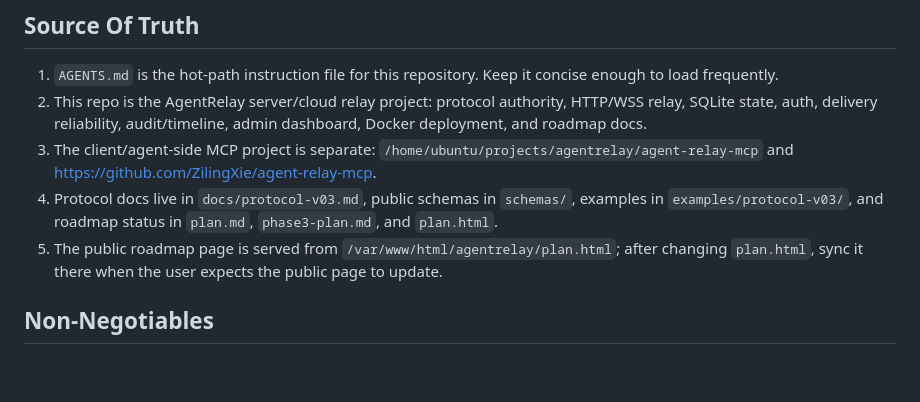
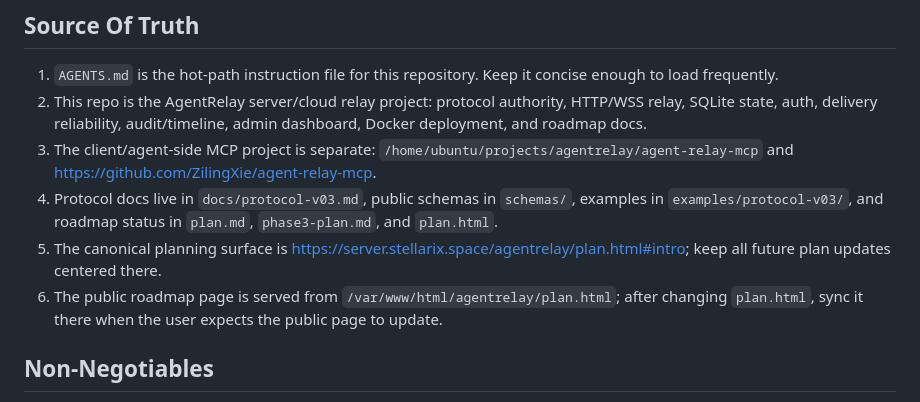
Before and after one commit to ZilingXie/agentRelay, a Markdown page: AGENTS.md, the part around the change. GitHub-like rendering; blank space fills up the shorter version.

Commit message:
Document canonical planning surface

```diff
--- a/AGENTS.md
+++ b/AGENTS.md
@@ -8,7 +8,8 @@ These instructions apply to `/home/ubuntu/projects/agentrelay/agentRelay`.
 2. This repo is the AgentRelay server/cloud relay project: protocol authority, HTTP/WSS relay, SQLite state, auth, delivery reliability, audit/timeline, admin dashboard, Docker deployment, and roadmap docs.
 3. The client/agent-side MCP project is separate: `/home/ubuntu/projects/agentrelay/agent-relay-mcp` and <https://github.com/ZilingXie/agent-relay-mcp>.
 4. Protocol docs live in `docs/protocol-v03.md`, public schemas in `schemas/`, examples in `examples/protocol-v03/`, and roadmap status in `plan.md`, `phase3-plan.md`, and `plan.html`.
-5. The public roadmap page is served from `/var/www/html/agentrelay/plan.html`; after changing `plan.html`, sync it there when the user expects the public page to update.
+5. The canonical planning surface is <https://server.stellarix.space/agentrelay/plan.html#intro>; keep all future plan updates centered there.
+6. The public roadmap page is served from `/var/www/html/agentrelay/plan.html`; after changing `plan.html`, sync it there when the user expects the public page to update.
 
 ## Non-Negotiables
 
```
